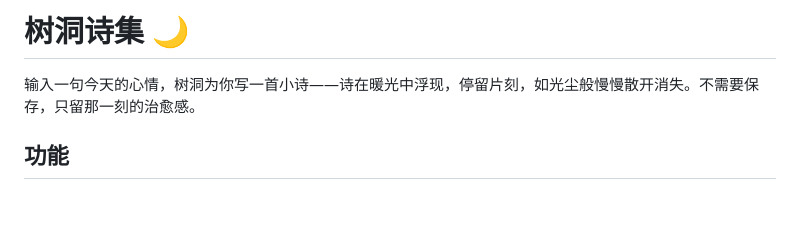
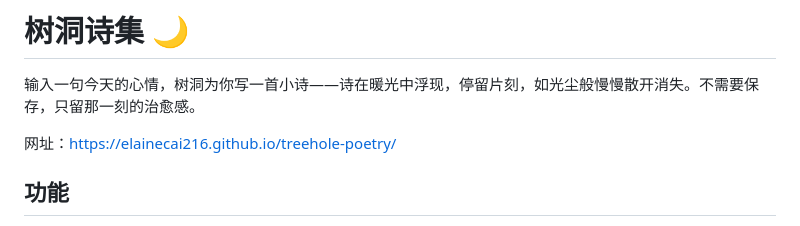
Before and after one commit to ElaineCai216/treehole-poetry, a Markdown page: README.md, the part around the change. Drawn GitHub-style; blank space fills up the shorter version.

Commit message:
Add website link to README

```diff
--- a/README.md
+++ b/README.md
@@ -1,6 +1,8 @@
 # 树洞诗集 🌙
 
 输入一句今天的心情，树洞为你写一首小诗——诗在暖光中浮现，停留片刻，如光尘般慢慢散开消失。不需要保存，只留那一刻的治愈感。
+
+网址：https://elainecai216.github.io/treehole-poetry/
 
 ## 功能
 
```
